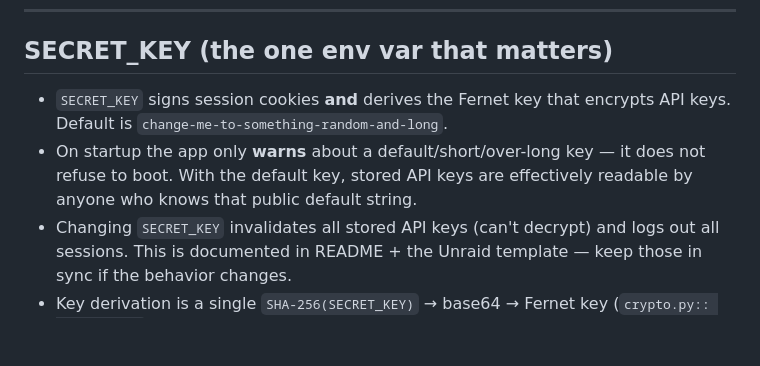
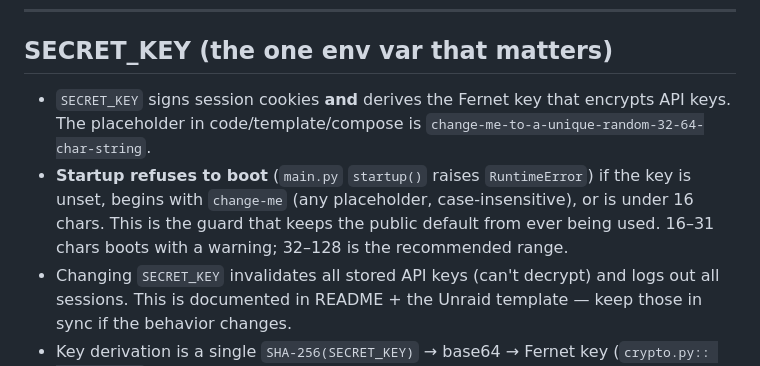
Before and after one commit to NightCrawler1016/immich-album-sync, a Markdown page: CLAUDE.md, the part around one of its changes. GitHub-like rendering; blank space fills up the shorter version.

```diff
--- a/CLAUDE.md
+++ b/CLAUDE.md
@@ -142,10 +142,12 @@ _scheduled_sync_runner`) and the "Run now" button (`main.py::_run_background` vi
 ## SECRET_KEY (the one env var that matters)
 
 - `SECRET_KEY` signs session cookies **and** derives the Fernet key that encrypts API
-  keys. Default is `change-me-to-something-random-and-long`.
-- On startup the app only **warns** about a default/short/over-long key — it does not
-  refuse to boot. With the default key, stored API keys are effectively readable by
-  anyone who knows that public default string.
+  keys. The placeholder in code/template/compose is
+  `change-me-to-a-unique-random-32-64-char-string`.
+- **Startup refuses to boot** (`main.py` `startup()` raises `RuntimeError`) if the key is
+  unset, begins with `change-me` (any placeholder, case-insensitive), or is under 16
+  chars. This is the guard that keeps the public default from ever being used. 16–31 chars
+  boots with a warning; 32–128 is the recommended range.
 - Changing `SECRET_KEY` invalidates all stored API keys (can't decrypt) and logs out all
   sessions. This is documented in README + the Unraid template — keep those in sync if
   the behavior changes.
```
Also changed, not shown: other parts of CLAUDE.md (+33 -39 lines).
